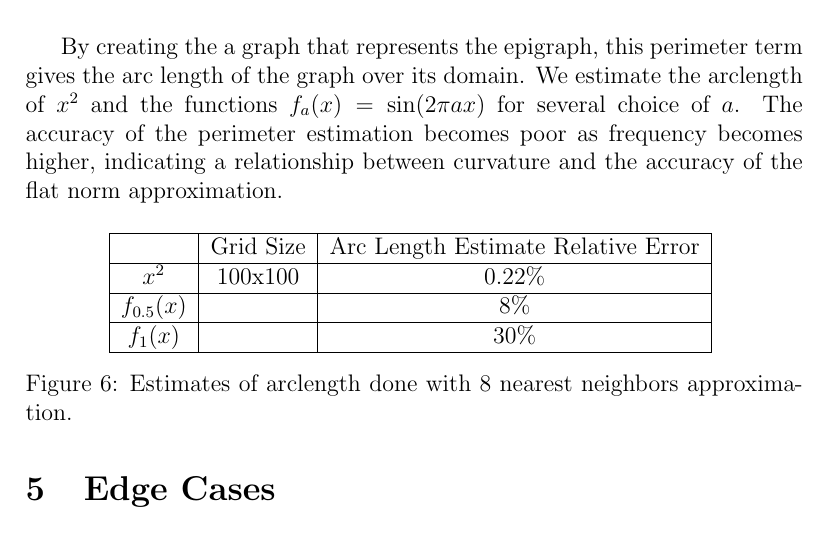
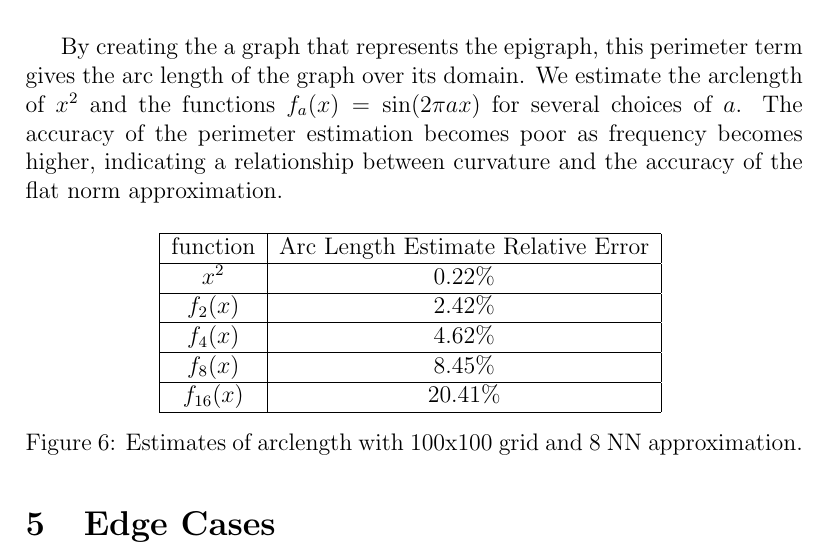
Before and after one commit to sandyauttelet/flat_norm_on_graphs, a LaTeX paper (paper_1/paper_1.tex): part of page 9 of 10, cut so that both start at the same text. Compiled offline with pdfLaTeX.

Commit message:
added arc length comp table

```diff
--- a/paper_1/paper_1.tex
+++ b/paper_1/paper_1.tex
@@ -201,22 +201,26 @@ Since weights are chosen according to the $F_CE(\Sigma,\Omega)$ functional one i
 	\caption{Estimates from the perimeter term for the volume of spheres.}
 \end{figure}
 
-By creating the a graph that represents the epigraph, this perimeter term gives the arc length of the graph over its domain. We estimate the arclength of $x^2$ and the functions $f_a(x) = \sin(2\pi ax)$ for several choice of $a$. The accuracy of the perimeter estimation becomes poor as frequency becomes higher, indicating a relationship between curvature and the accuracy of the flat norm approximation.
+By creating the a graph that represents the epigraph, this perimeter term gives the arc length of the graph over its domain. We estimate the arclength of $x^2$ and the functions $f_a(x) = \sin(2\pi ax)$ for several choices of $a$. The accuracy of the perimeter estimation becomes poor as frequency becomes higher, indicating a relationship between curvature and the accuracy of the flat norm approximation.
 
 \begin{figure}[H]
 	\centering
 	\begin{tabular}{|c|c|c|c|}
 		\hline
-		&  Grid Size & Arc Length Estimate Relative Error  \\
+		function & Arc Length Estimate Relative Error  \\
 		\hline
-		$x^2$ & 100x100 &  0.22\%  \\
+		$x^2$   &  0.22\%  \\
 		\hline
-		$f_{0.5}(x)$ &  & 8\%    \\
+		$f_{2}(x)$  & 2.42\%    \\
 		\hline
-		$f_{1}(x)$ &  & 30\%    \\
+		$f_{4}(x)$  & 4.62\%    \\
+		\hline
+		$f_{8}(x)$  & 8.45\%    \\
+		\hline
+		$f_{16}(x)$  & 20.41\%    \\
 		\hline
 	\end{tabular}
-	\caption{Estimates of arclength done with 8 nearest neighbors approximation.}
+	\caption{Estimates of arclength with 100x100 grid and 8 NN approximation.}
 \end{figure}
 
 \section{Edge Cases}
```
